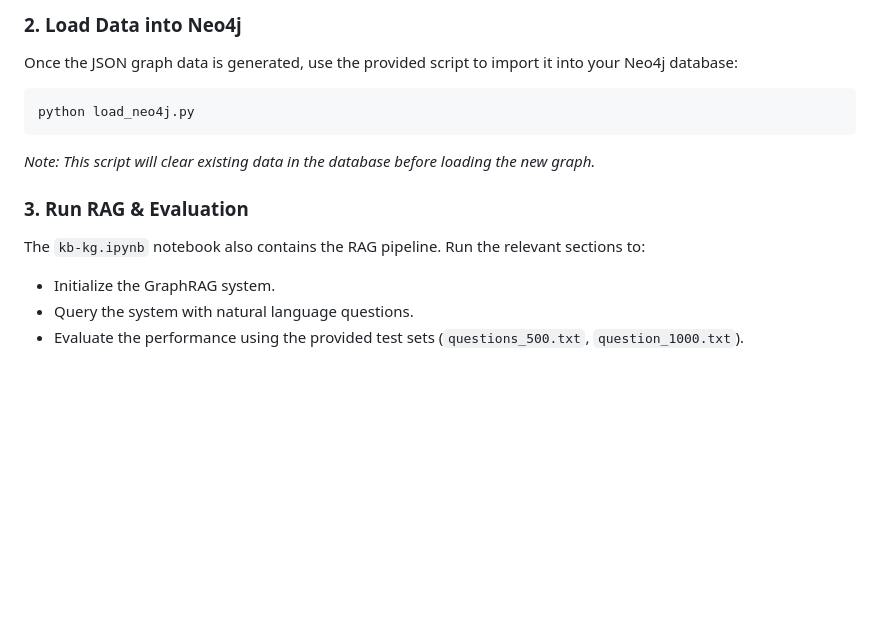
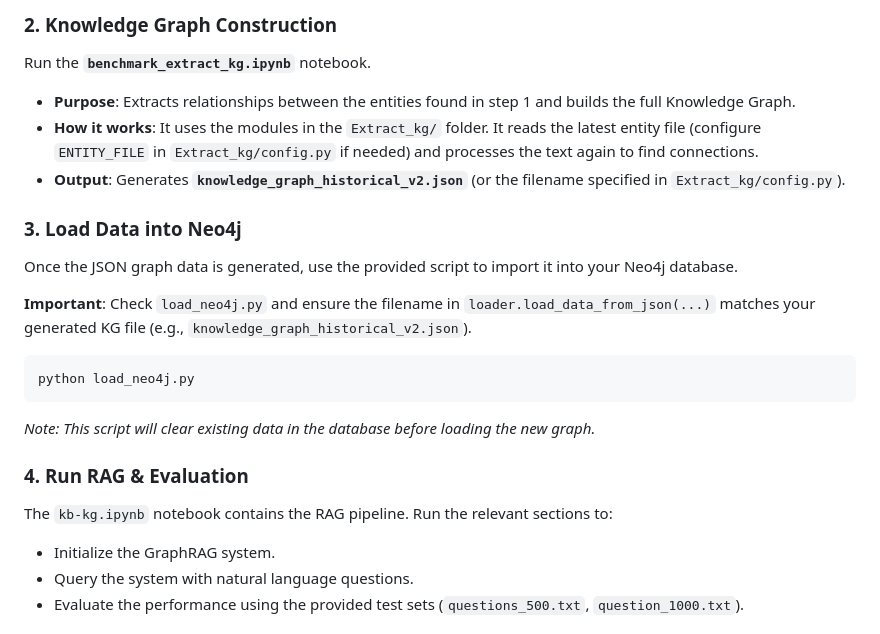
Before and after one commit to VinhLL/KLTN, a Markdown page: README.md, the part around the change printed below. Rendered like a GitHub page; blank space fills up the shorter version.

````diff
--- a/README.md
+++ b/README.md
@@ -54,14 +66,22 @@ Open and run the cells in `kb-kg.ipynb` (or `buildkg_v2.ipynb`). This notebook c
 
-### 2. Load Data into Neo4j
-Once the JSON graph data is generated, use the provided script to import it into your Neo4j database:
+### 2. Knowledge Graph Construction
+Run the **`benchmark_extract_kg.ipynb`** notebook.
+- **Purpose**: Extracts relationships between the entities found in step 1 and builds the full Knowledge Graph.
+- **How it works**: It uses the modules in the `Extract_kg/` folder. It reads the latest entity file (configure `ENTITY_FILE` in `Extract_kg/config.py` if needed) and processes the text again to find connections.
+- **Output**: Generates **`knowledge_graph_historical_v2.json`** (or the filename specified in `Extract_kg/config.py`).
+
+### 3. Load Data into Neo4j
+Once the JSON graph data is generated, use the provided script to import it into your Neo4j database.
+
+**Important**: Check `load_neo4j.py` and ensure the filename in `loader.load_data_from_json(...)` matches your generated KG file (e.g., `knowledge_graph_historical_v2.json`).
 
 ```bash
 python load_neo4j.py
 ```
 *Note: This script will clear existing data in the database before loading the new graph.*
 
-### 3. Run RAG & Evaluation
-The `kb-kg.ipynb` notebook also contains the RAG pipeline. Run the relevant sections to:
+### 4. Run RAG & Evaluation
+The `kb-kg.ipynb` notebook contains the RAG pipeline. Run the relevant sections to:
 - Initialize the GraphRAG system.
 - Query the system with natural language questions.
 - Evaluate the performance using the provided test sets (`questions_500.txt`, `question_1000.txt`).
````
Also changed, not shown: other parts of README.md (+23 -11 lines).
